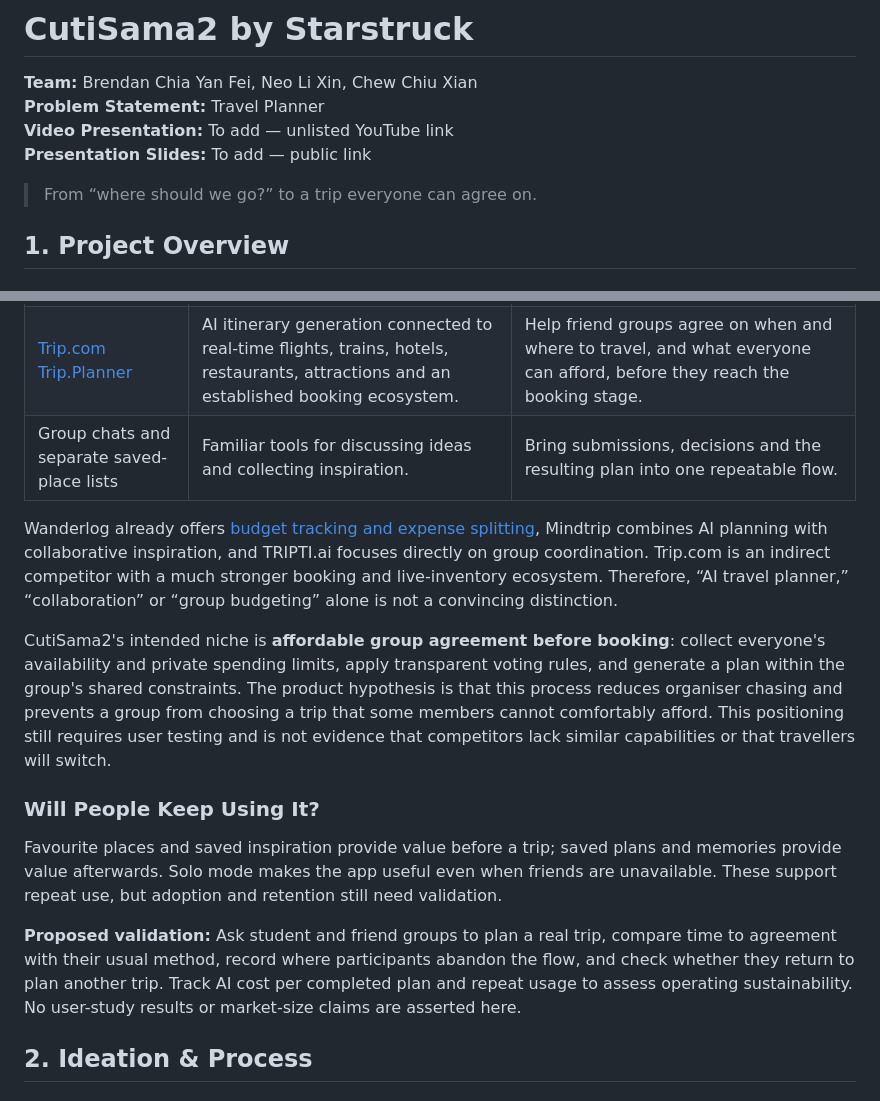
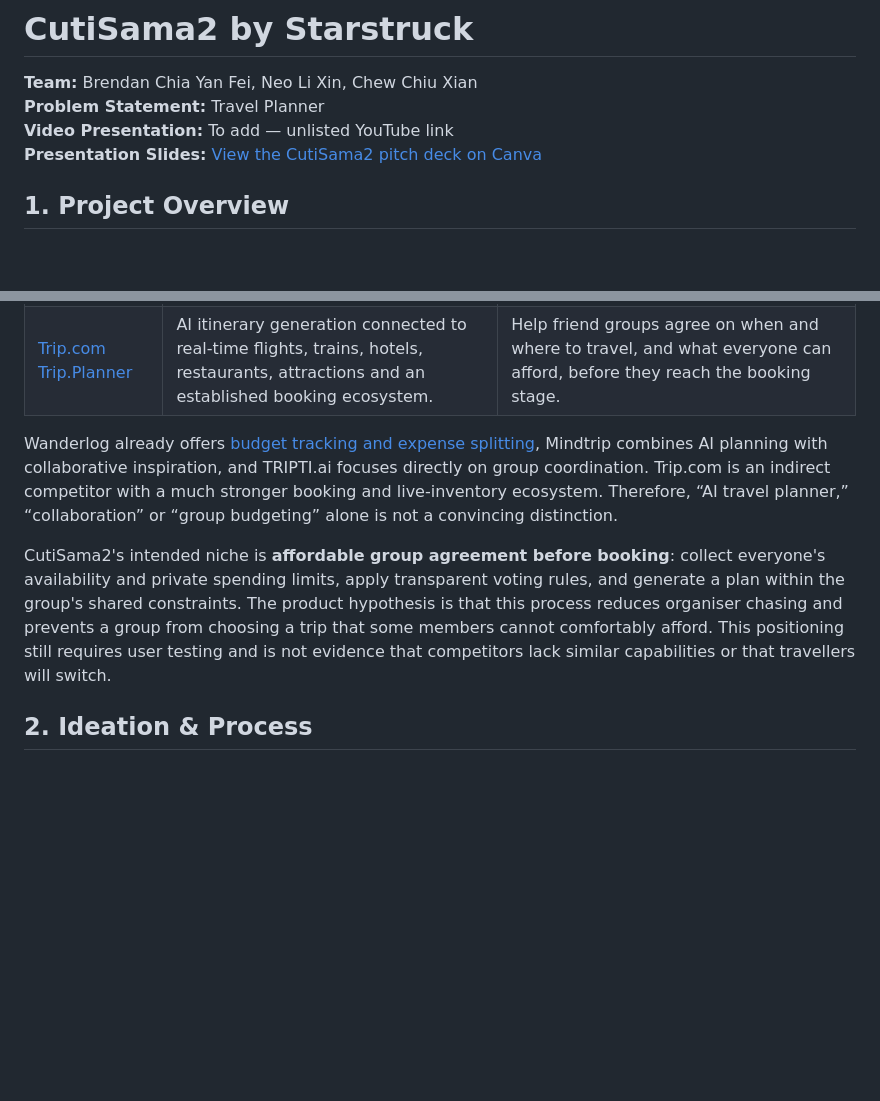
Before and after one commit to brendan-chia/cuti-sama2, a Markdown page: README.md, 2 parts joined by grey strips. Drawn GitHub-style; blank space fills up the shorter version.

```diff
--- a/README.md
+++ b/README.md
@@ -3,9 +3,7 @@
 **Team:** Brendan Chia Yan Fei, Neo Li Xin, Chew Chiu Xian
 **Problem Statement:** Travel Planner
 **Video Presentation:** To add — unlisted YouTube link
-**Presentation Slides:** To add — public link
-
-> From “where should we go?” to a trip everyone can agree on.
+**Presentation Slides:** [View the CutiSama2 pitch deck on Canva](https://canva.link/e0cj10tgzjpw03b)
 
 ## 1. Project Overview
 
@@ -42,17 +40,10 @@ Favourite places are currently saved profile data; this does not imply that ever
 | [Mindtrip](https://mindtrip.ai/) | AI-generated itineraries, group collaboration, personalised recommendations and the ability to turn saved social or web inspiration into trip plans. | Use explicit decision rules and private affordability limits to balance the needs of the whole group before producing the itinerary. |
 | [TRIPTI.ai](https://tripti.ai/) | Pre-booking group coordination through date scheduling, decision cards, reminders, shared itineraries and expense splitting. | Extend the guided agreement process across dates, destination voting and private comfort/maximum budgets, with affordability enforced as a shared constraint. |
 | [Trip.com Trip.Planner](https://www.trip.com/tripplanner) | AI itinerary generation connected to real-time flights, trains, hotels, restaurants, attractions and an established booking ecosystem. | Help friend groups agree on when and where to travel, and what everyone can afford, before they reach the booking stage. |
-| Group chats and separate saved-place lists | Familiar tools for discussing ideas and collecting inspiration. | Bring submissions, decisions and the resulting plan into one repeatable flow. |
 
 Wanderlog already offers [budget tracking and expense splitting](https://wanderlog.com/travel-budget-expense-splitting-app), Mindtrip combines AI planning with collaborative inspiration, and TRIPTI.ai focuses directly on group coordination. Trip.com is an indirect competitor with a much stronger booking and live-inventory ecosystem. Therefore, “AI travel planner,” “collaboration” or “group budgeting” alone is not a convincing distinction.
 
 CutiSama2's intended niche is **affordable group agreement before booking**: collect everyone's availability and private spending limits, apply transparent voting rules, and generate a plan within the group's shared constraints. The product hypothesis is that this process reduces organiser chasing and prevents a group from choosing a trip that some members cannot comfortably afford. This positioning still requires user testing and is not evidence that competitors lack similar capabilities or that travellers will switch.
-
-### Will People Keep Using It?
-
-Favourite places and saved inspiration provide value before a trip; saved plans and memories provide value afterwards. Solo mode makes the app useful even when friends are unavailable. These support repeat use, but adoption and retention still need validation.
-
-**Proposed validation:** Ask student and friend groups to plan a real trip, compare time to agreement with their usual method, record where participants abandon the flow, and check whether they return to plan another trip. Track AI cost per completed plan and repeat usage to assess operating sustainability. No user-study results or market-size claims are asserted here.
 
 ## 2. Ideation & Process
 
```
